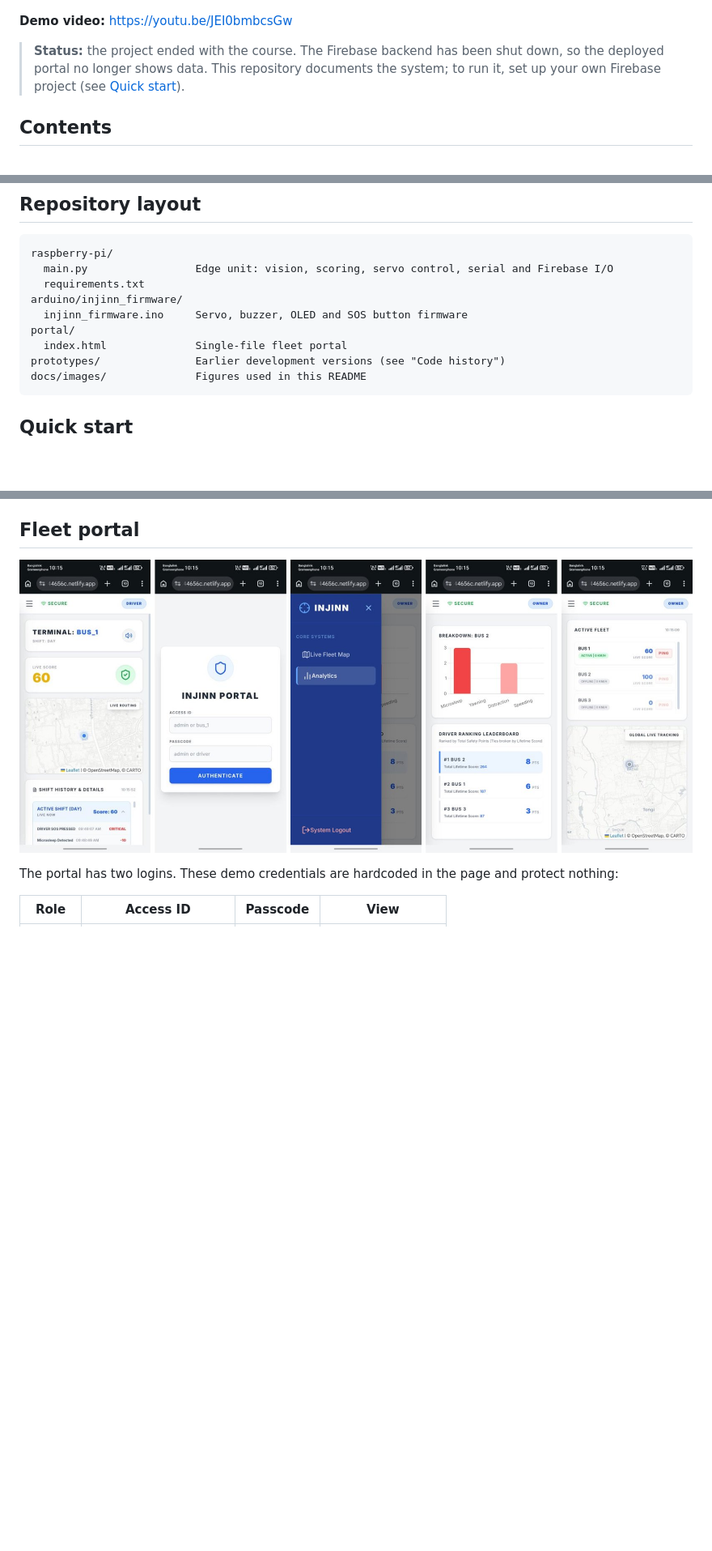
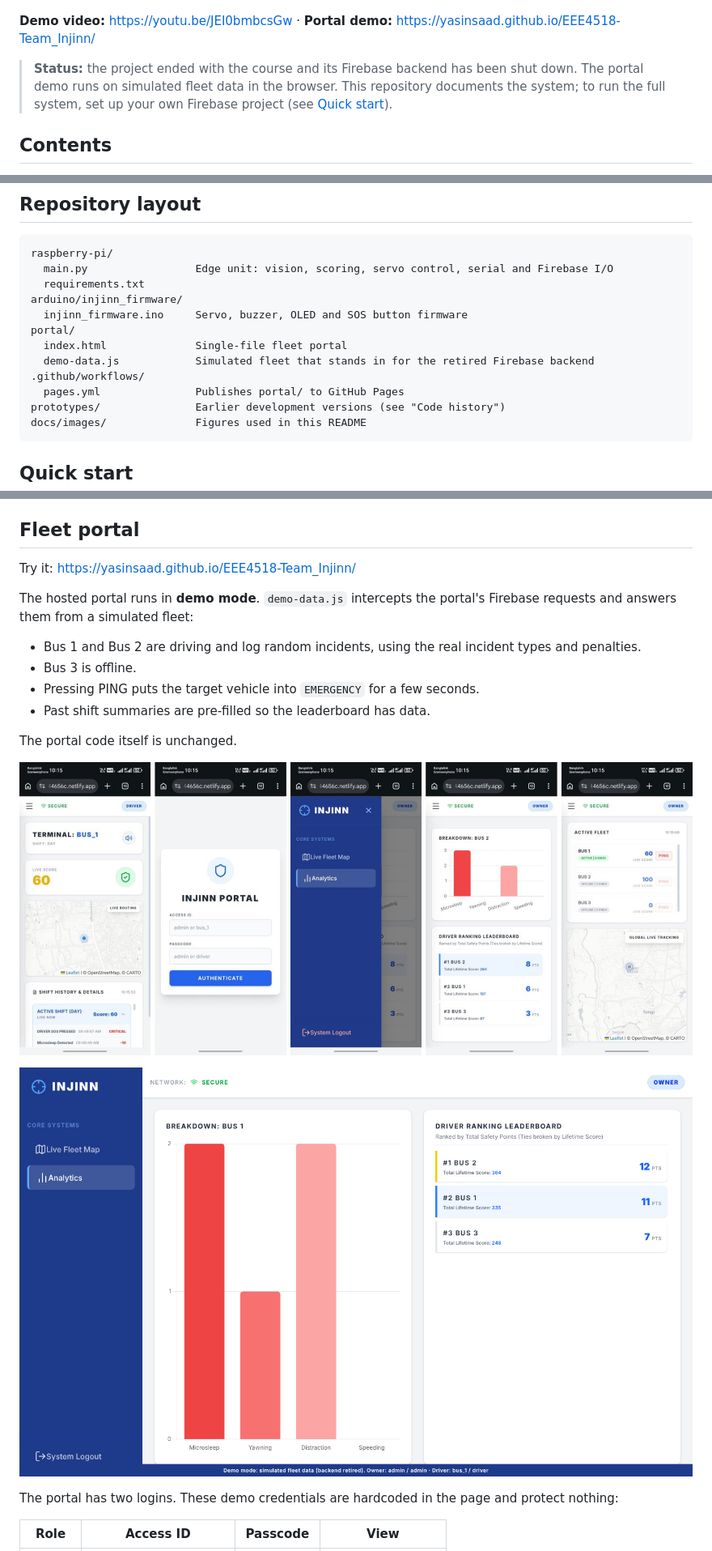
Before and after one commit to yasinsaad/EEE4518-Team_Injinn, a Markdown page: README.md, 3 parts joined by grey strips. Shown at 81% size. Rendered like a GitHub page; pictures changed too: docs/images/portal-analytics.png (added); blank space fills up the shorter version.

Commit message:
Add portal demo mode with simulated fleet and GitHub Pages deployment
Co-Authored-By: Claude Opus 5.5 <noreply@anthropic.com>
Claude-Session: https://claude.ai/code/session_01WcwuPY1MVDMvQ9B2kKtKxD

````diff
--- a/README.md
+++ b/README.md
@@ -8,9 +8,9 @@ Course project for **EEE 4518: Electrical and Electronic Workshop**, Department
 
 ![Prototype](docs/images/prototype.jpg)
 
-**Demo video:** https://youtu.be/JEI0bmbcsGw
+**Demo video:** https://youtu.be/JEI0bmbcsGw  ·  **Portal demo:** https://yasinsaad.github.io/EEE4518-Team_Injinn/
 
-> **Status:** the project ended with the course. The Firebase backend has been shut down, so the deployed portal no longer shows data. This repository documents the system; to run it, set up your own Firebase project (see [Quick start](#quick-start)).
+> **Status:** the project ended with the course and its Firebase backend has been shut down. The portal demo runs on simulated fleet data in the browser. This repository documents the system; to run the full system, set up your own Firebase project (see [Quick start](#quick-start)).
 
 ## Contents
 
@@ -66,6 +66,9 @@ arduino/injinn_firmware/
   injinn_firmware.ino     Servo, buzzer, OLED and SOS button firmware
 portal/
   index.html              Single-file fleet portal
+  demo-data.js            Simulated fleet that stands in for the retired Firebase backend
+.github/workflows/
+  pages.yml               Publishes portal/ to GitHub Pages
 prototypes/               Earlier development versions (see "Code history")
 docs/images/              Figures used in this README
 ```
@@ -197,7 +200,19 @@ fleet/
 
 ## Fleet portal
 
-![Portal screens](docs/images/portal-screens.jpg)
+Try it: https://yasinsaad.github.io/EEE4518-Team_Injinn/
+
+The hosted portal runs in **demo mode**. `demo-data.js` intercepts the portal's Firebase requests and answers them from a simulated fleet:
+- Bus 1 and Bus 2 are driving and log random incidents, using the real incident types and penalties.
+- Bus 3 is offline.
+- Pressing PING puts the target vehicle into `EMERGENCY` for a few seconds.
+- Past shift summaries are pre-filled so the leaderboard has data.
+
+The portal code itself is unchanged.
+
+![Portal on a phone during the project](docs/images/portal-screens.jpg)
+
+![Owner analytics view in demo mode](docs/images/portal-analytics.png)
 
 The portal has two logins. These demo credentials are hardcoded in the page and protect nothing:
 
````
Also changed, not shown: other parts of README.md (+2 -1 lines), 3 other files.
